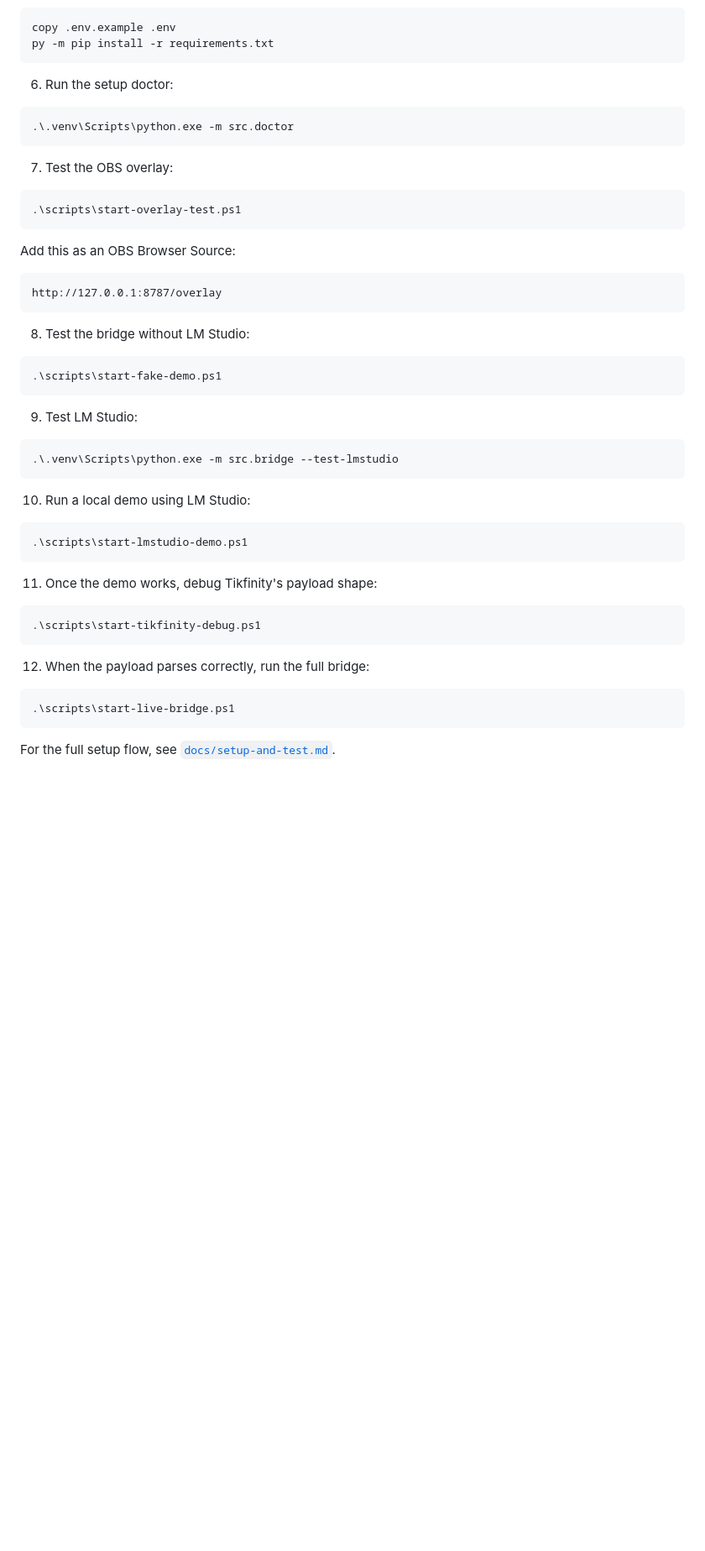
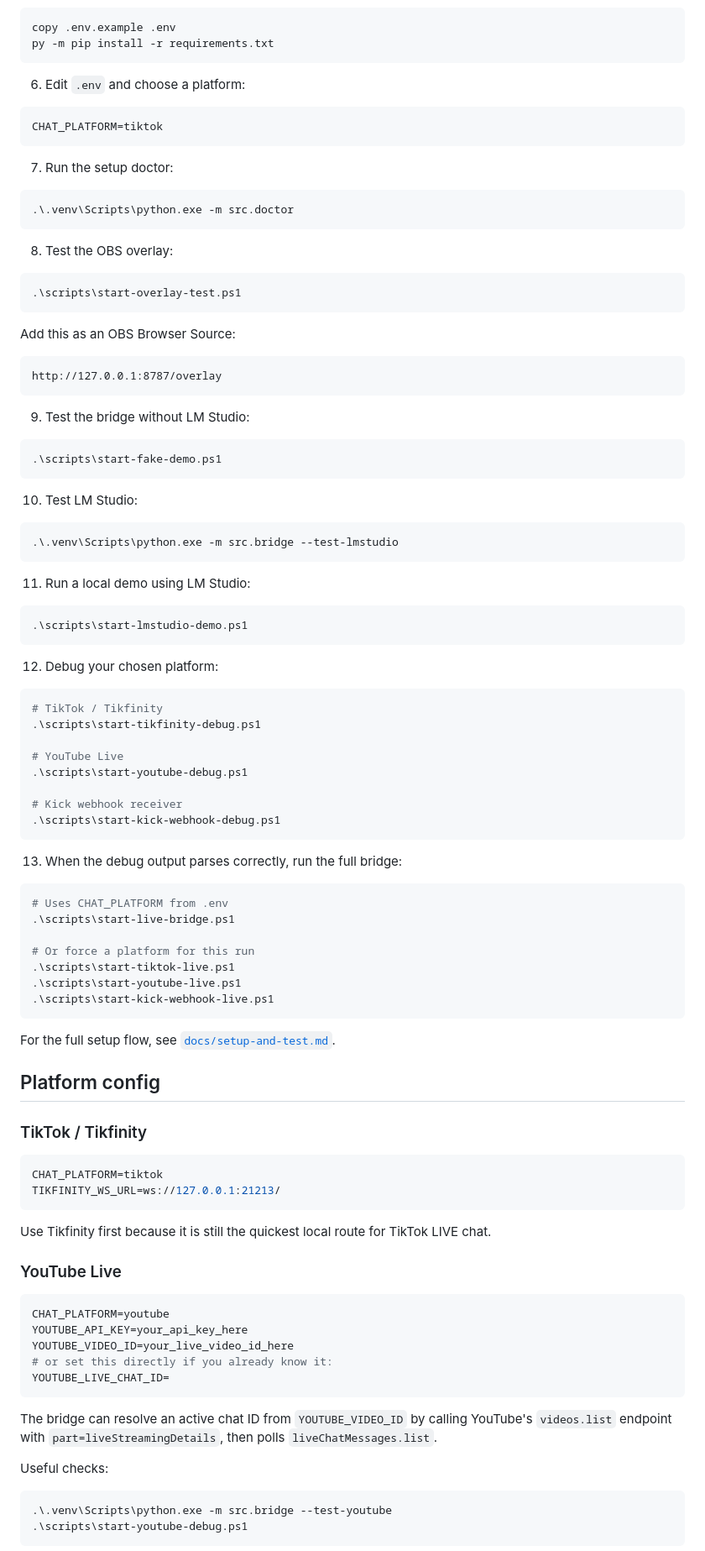
Before and after one commit to n4thyan/tikfinity-lmstudio-ai-stream-bot, a Markdown page: README.md, the part around one of its changes. Shown at 84% size. Drawn GitHub-style; blank space fills up the shorter version.

Commit message:
Update README for multi-platform support

````diff
--- a/README.md
+++ b/README.md
@@ -70,13 +96,19 @@ copy .env.example .env
 py -m pip install -r requirements.txt
 ```
 
-6. Run the setup doctor:
+6. Edit `.env` and choose a platform:
+
+```env
+CHAT_PLATFORM=tiktok
+```
+
+7. Run the setup doctor:
 
 ```powershell
 .\.venv\Scripts\python.exe -m src.doctor
 ```
 
-7. Test the OBS overlay:
+8. Test the OBS overlay:
 
 ```powershell
 .\scripts\start-overlay-test.ps1
@@ -88,34 +120,78 @@ Add this as an OBS Browser Source:
 http://127.0.0.1:8787/overlay
 ```
 
-8. Test the bridge without LM Studio:
+9. Test the bridge without LM Studio:
 
 ```powershell
 .\scripts\start-fake-demo.ps1
 ```
 
-9. Test LM Studio:
+10. Test LM Studio:
 
 ```powershell
 .\.venv\Scripts\python.exe -m src.bridge --test-lmstudio
 ```
 
-10. Run a local demo using LM Studio:
+11. Run a local demo using LM Studio:
 
 ```powershell
 .\scripts\start-lmstudio-demo.ps1
 ```
 
-11. Once the demo works, debug Tikfinity's payload shape:
+12. Debug your chosen platform:
 
 ```powershell
+# TikTok / Tikfinity
 .\scripts\start-tikfinity-debug.ps1
+
+# YouTube Live
+.\scripts\start-youtube-debug.ps1
+
+# Kick webhook receiver
+.\scripts\start-kick-webhook-debug.ps1
 ```
 
-12. When the payload parses correctly, run the full bridge:
+13. When the debug output parses correctly, run the full bridge:
 
 ```powershell
+# Uses CHAT_PLATFORM from .env
 .\scripts\start-live-bridge.ps1
+
+# Or force a platform for this run
+.\scripts\start-tiktok-live.ps1
+.\scripts\start-youtube-live.ps1
+.\scripts\start-kick-webhook-live.ps1
 ```
 
 For the full setup flow, see [`docs/setup-and-test.md`](docs/setup-and-test.md).
+
+## Platform config
+
+### TikTok / Tikfinity
+
+```env
+CHAT_PLATFORM=tiktok
+TIKFINITY_WS_URL=ws://127.0.0.1:21213/
+```
+
+Use Tikfinity first because it is still the quickest local route for TikTok LIVE chat.
+
+### YouTube Live
+
+```env
+CHAT_PLATFORM=youtube
+YOUTUBE_API_KEY=your_api_key_here
+YOUTUBE_VIDEO_ID=your_live_video_id_here
+# or set this directly if you already know it:
+YOUTUBE_LIVE_CHAT_ID=
+```
+
+The bridge can resolve an active chat ID from `YOUTUBE_VIDEO_ID` by calling YouTube's `videos.list` endpoint with `part=liveStreamingDetails`, then polls `liveChatMessages.list`.
+
+Useful checks:
+
+```powershell
+.\.venv\Scripts\python.exe -m src.bridge --test-youtube
+.\scripts\start-youtube-debug.ps1
+```
+
````
Also changed, not shown: other parts of README.md (+64 -17 lines).
